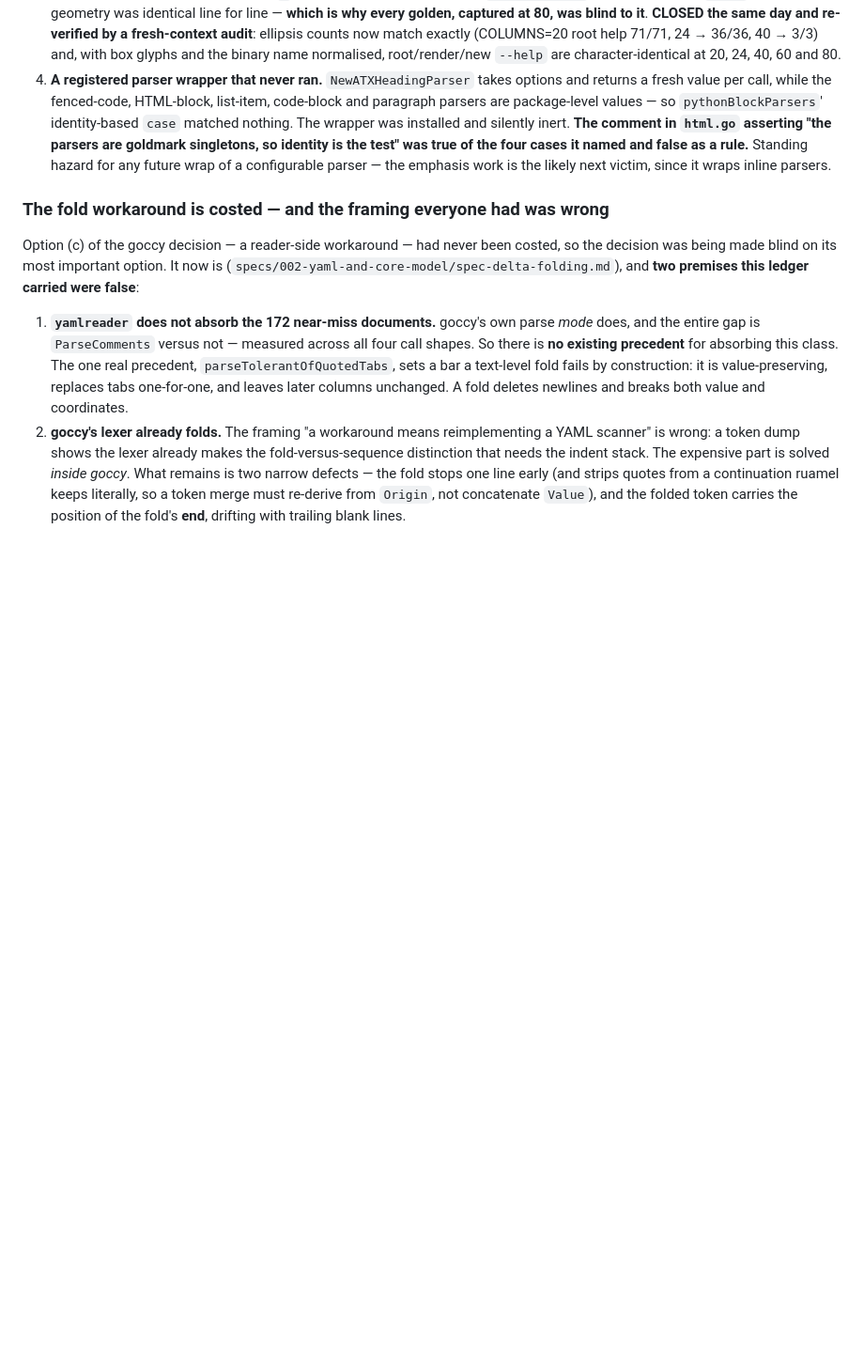
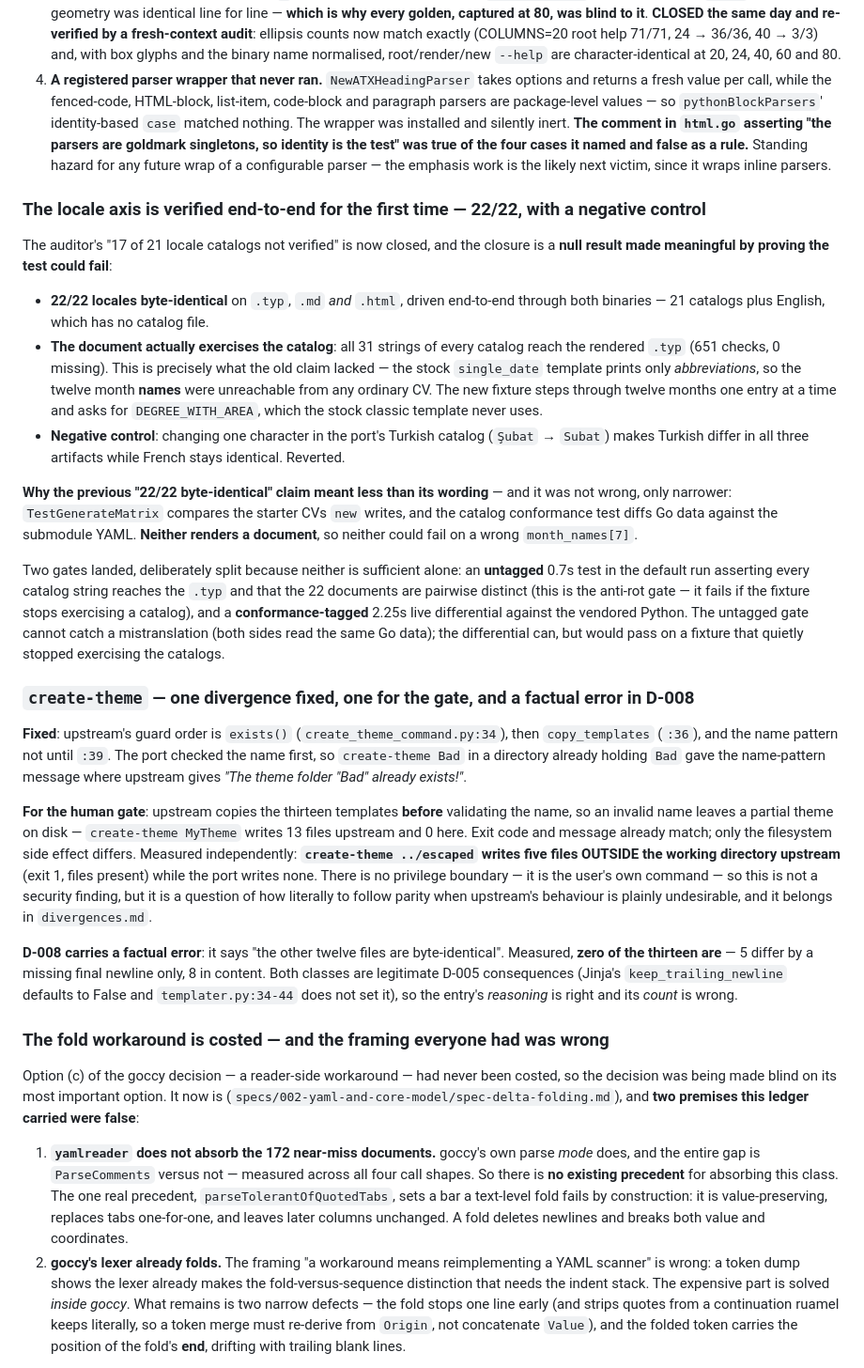
Before and after one commit to nonamecat19/rendercv-go, a Markdown page: specs/STATE.md, the part around the change. Shown at 94% size. GitHub-like rendering; blank space fills up the shorter version.

Commit message:
docs: close the locale axis, record create-theme
The locale axis is verified end-to-end for the first time: 22/22
byte-identical on all three artifacts, with a negative control proving
a one-character mistranslation is caught. The previous claim compared
catalog data and starter CVs, neither of which renders a document, so
it could not have failed on a wrong month name.

Records two create-theme items: the guard-order fix, and for the gate,
upstream writing its templates before validating the name — which puts
five files outside the working directory on `create-theme ../escaped`.

Also corrects D-008: it claims twelve files are byte-identical; zero of
thirteen are, though its reasoning holds.

Claude-Session: https://claude.ai/code/session_01NECu5PZJedXP8Pupjx9vaE

```diff
--- a/specs/STATE.md
+++ b/specs/STATE.md
@@ -128,6 +128,53 @@ use. They are the strongest evidence that the recorded open-item list was not th
    are goldmark singletons, so identity is the test" was true of the four cases it named and false
    as a rule.** Standing hazard for any future wrap of a configurable parser — the emphasis work is
    the likely next victim, since it wraps inline parsers.
+
+### The locale axis is verified end-to-end for the first time — 22/22, with a negative control
+
+The auditor's "17 of 21 locale catalogs not verified" is now closed, and the closure is a **null
+result made meaningful by proving the test could fail**:
+
+- **22/22 locales byte-identical** on `.typ`, `.md` *and* `.html`, driven end-to-end through both
+  binaries — 21 catalogs plus English, which has no catalog file.
+- **The document actually exercises the catalog**: all 31 strings of every catalog reach the
+  rendered `.typ` (651 checks, 0 missing). This is precisely what the old claim lacked — the stock
+  `single_date` template prints only *abbreviations*, so the twelve month **names** were unreachable
+  from any ordinary CV. The new fixture steps through twelve months one entry at a time and asks for
+  `DEGREE_WITH_AREA`, which the stock classic template never uses.
+- **Negative control**: changing one character in the port's Turkish catalog (`Şubat` → `Subat`)
+  makes Turkish differ in all three artifacts while French stays identical. Reverted.
+
+**Why the previous "22/22 byte-identical" claim meant less than its wording** — and it was not wrong,
+only narrower: `TestGenerateMatrix` compares the starter CVs `new` writes, and the catalog
+conformance test diffs Go data against the submodule YAML. **Neither renders a document**, so
+neither could fail on a wrong `month_names[7]`.
+
+Two gates landed, deliberately split because neither is sufficient alone: an **untagged** 0.7s test
+in the default run asserting every catalog string reaches the `.typ` and that the 22 documents are
+pairwise distinct (this is the anti-rot gate — it fails if the fixture stops exercising a catalog),
+and a **conformance-tagged** 2.25s live differential against the vendored Python. The untagged gate
+cannot catch a mistranslation (both sides read the same Go data); the differential can, but would
+pass on a fixture that quietly stopped exercising the catalogs.
+
+### `create-theme` — one divergence fixed, one for the gate, and a factual error in D-008
+
+**Fixed**: upstream's guard order is `exists()` (`create_theme_command.py:34`), then `copy_templates`
+(`:36`), and the name pattern not until `:39`. The port checked the name first, so `create-theme Bad`
+in a directory already holding `Bad` gave the name-pattern message where upstream gives *"The theme
+folder "Bad" already exists!"*.
+
+**For the human gate**: upstream copies the thirteen templates **before** validating the name, so an
+invalid name leaves a partial theme on disk — `create-theme MyTheme` writes 13 files upstream and 0
+here. Exit code and message already match; only the filesystem side effect differs. Measured
+independently: **`create-theme ../escaped` writes five files OUTSIDE the working directory
+upstream** (exit 1, files present) while the port writes none. There is no privilege boundary — it is
+the user's own command — so this is not a security finding, but it is a question of how literally to
+follow parity when upstream's behaviour is plainly undesirable, and it belongs in `divergences.md`.
+
+**D-008 carries a factual error**: it says "the other twelve files are byte-identical". Measured,
+**zero of the thirteen are** — 5 differ by a missing final newline only, 8 in content. Both classes
+are legitimate D-005 consequences (Jinja's `keep_trailing_newline` defaults to False and
+`templater.py:34-44` does not set it), so the entry's *reasoning* is right and its *count* is wrong.
 
 ### The fold workaround is costed — and the framing everyone had was wrong
 
```
